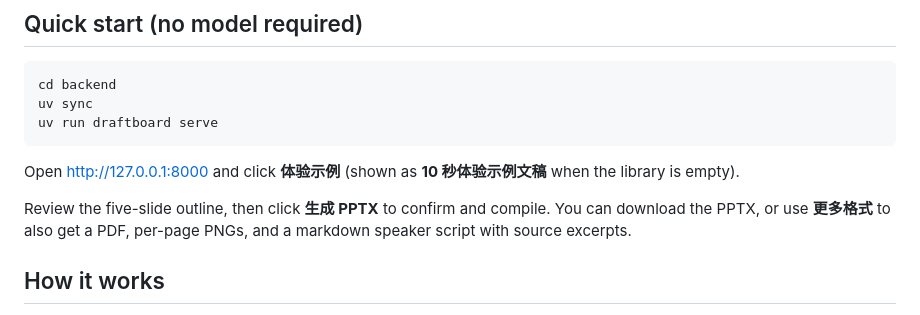
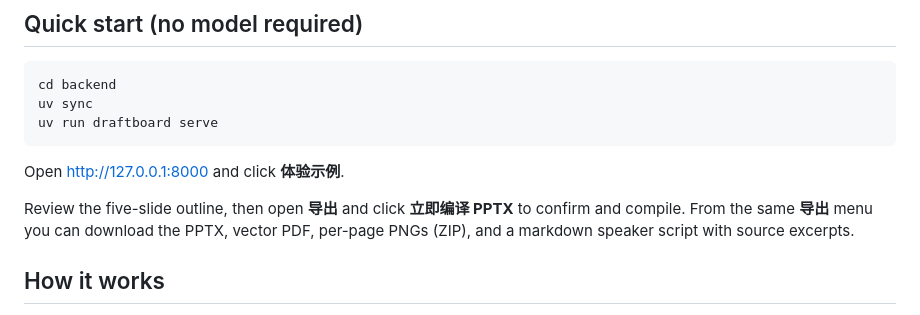
Before and after one commit to lg114/draftboard, a Markdown page: README.md, the part around one of its changes. GitHub-like rendering.

````diff
--- a/README.md
+++ b/README.md
@@ -34,9 +34,9 @@ uv sync
 uv run draftboard serve
 ```
 
-Open [http://127.0.0.1:8000](http://127.0.0.1:8000) and click **体验示例** (shown as **10 秒体验示例文稿** when the library is empty).
+Open [http://127.0.0.1:8000](http://127.0.0.1:8000) and click **体验示例**.
 
-Review the five-slide outline, then click **生成 PPTX** to confirm and compile. You can download the PPTX, or use **更多格式** to also get a PDF, per-page PNGs, and a markdown speaker script with source excerpts.
+Review the five-slide outline, then open **导出** and click **立即编译 PPTX** to confirm and compile. From the same **导出** menu you can download the PPTX, vector PDF, per-page PNGs (ZIP), and a markdown speaker script with source excerpts.
 
 ## How it works
 
````
Also changed, not shown: other parts of README.md (+7 -7 lines), README_zh.md (+9 -9 lines), docs/assets/01-import-materials.png, docs/assets/02-outline-review.png, docs/assets/03-slide-editor.png, docs/assets/04-export-formats.png.
